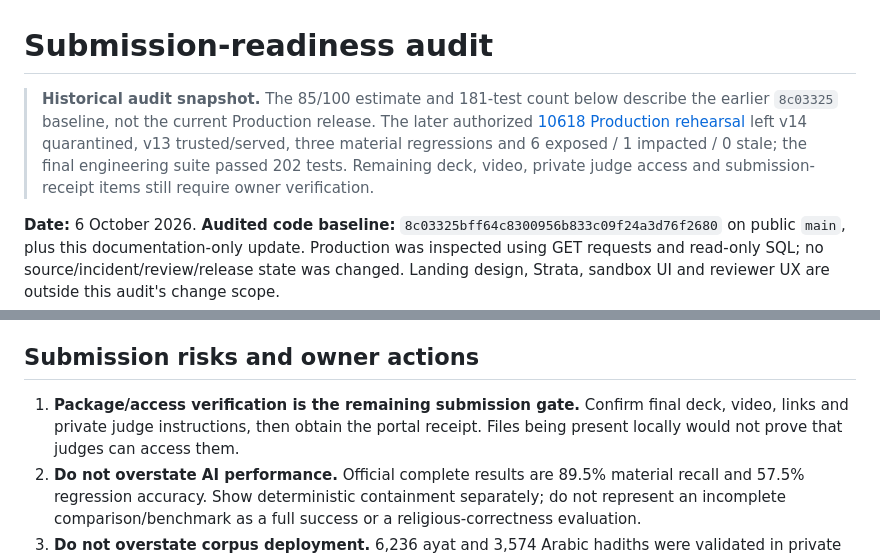
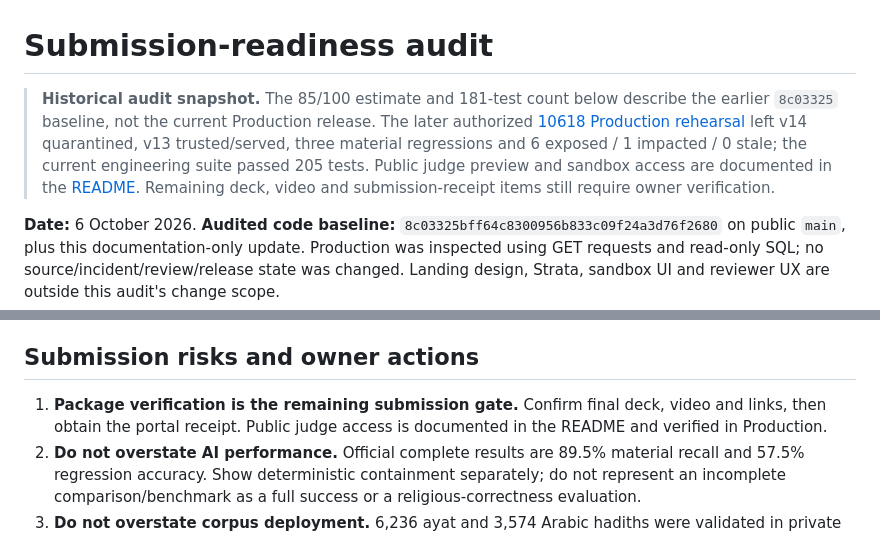
Before and after one commit to abdulwahiddev/Istithbat, a Markdown page: docs/submission-readiness.md, 2 parts joined by grey strips. GitHub-like rendering.

Commit message:
docs: update verified judge access evidence

```diff
--- a/docs/submission-readiness.md
+++ b/docs/submission-readiness.md
@@ -1,6 +1,6 @@
 # Submission-readiness audit
 
-> **Historical audit snapshot.** The 85/100 estimate and 181-test count below describe the earlier `8c03325` baseline, not the current Production release. The later authorized [10618 Production rehearsal](technical-evidence.md#verified-claims) left v14 quarantined, v13 trusted/served, three material regressions and 6 exposed / 1 impacted / 0 stale; the final engineering suite passed 202 tests. Remaining deck, video, private judge access and submission-receipt items still require owner verification.
+> **Historical audit snapshot.** The 85/100 estimate and 181-test count below describe the earlier `8c03325` baseline, not the current Production release. The later authorized [10618 Production rehearsal](technical-evidence.md#verified-claims) left v14 quarantined, v13 trusted/served, three material regressions and 6 exposed / 1 impacted / 0 stale; the current engineering suite passed 205 tests. Public judge preview and sandbox access are documented in the [README](../README.md#judge-access). Remaining deck, video and submission-receipt items still require owner verification.
 
 **Date:** 6 October 2026. **Audited code baseline:** `8c03325bff64c8300956b833c09f24a3d76f2680` on public `main`, plus this documentation-only update. Production was inspected using GET requests and read-only SQL; no source/incident/review/release state was changed. Landing design, Strata, sandbox UI and reviewer UX are outside this audit's change scope.
 
@@ -48,7 +48,7 @@ The documented organizer requirements include a working solution link, public re
 
 ## Submission risks and owner actions
 
-1. **Package/access verification is the remaining submission gate.** Confirm final deck, video, links and private judge instructions, then obtain the portal receipt. Files being present locally would not prove that judges can access them.
+1. **Package verification is the remaining submission gate.** Confirm final deck, video and links, then obtain the portal receipt. Public judge access is documented in the README and verified in Production.
 2. **Do not overstate AI performance.** Official complete results are 89.5% material recall and 57.5% regression accuracy. Show deterministic containment separately; do not represent an incomplete comparison/benchmark as a full success or a religious-correctness evaluation.
 3. **Do not overstate corpus deployment.** 6,236 ayat and 3,574 Arabic hadiths were validated in private artifacts; Production still serves its small monitored baselines. Preserve private raw artifacts for offline reproduction and use the explicit validator if a judge wants an independent acquisition run.
 4. **A new Production rehearsal is a separate destructive action.** Obtain explicit authorization before resetting the held incident. The newest continuation is verified with isolated route/fixture tests; do not present it as a freshly completed live reset→publish run.
```
Also changed, not shown: docs/source-derived-demo.md (+1 -1 lines), docs/technical-evidence.md (+1 -1 lines).
